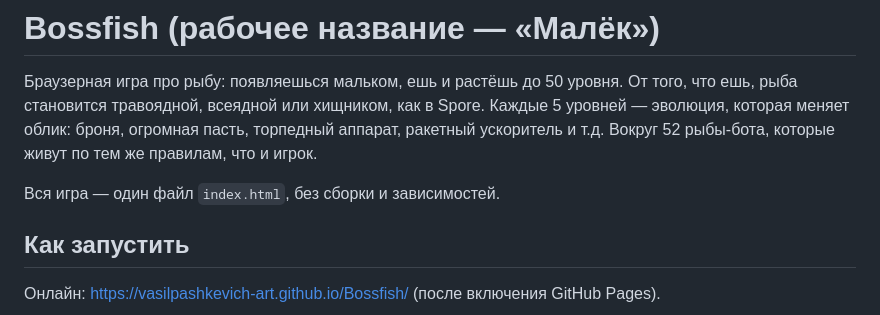
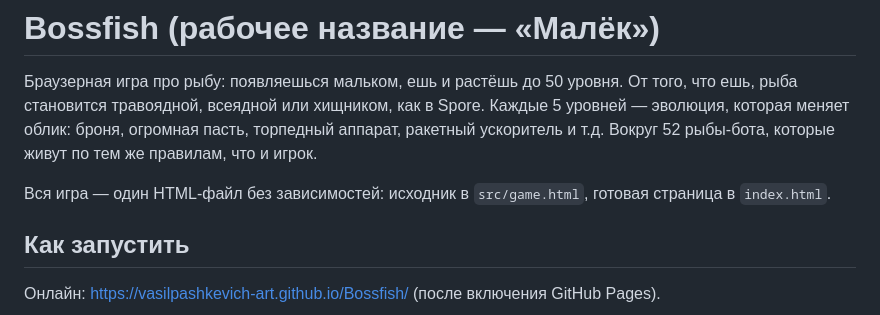
Before and after one commit to vasilpashkevich-art/Bossfish, a Markdown page: README.md, the part around the change. Drawn GitHub-style.

Commit message:
README: уточнить структуру файлов
Co-Authored-By: Claude Opus 5.5 <noreply@anthropic.com>
Claude-Session: https://claude.ai/code/session_01ArcMJR9QnAwacnqmEQupiC

```diff
--- a/README.md
+++ b/README.md
@@ -2,7 +2,7 @@
 
 Браузерная игра про рыбу: появляешься мальком, ешь и растёшь до 50 уровня. От того, что ешь, рыба становится травоядной, всеядной или хищником, как в Spore. Каждые 5 уровней — эволюция, которая меняет облик: броня, огромная пасть, торпедный аппарат, ракетный ускоритель и т.д. Вокруг 52 рыбы-бота, которые живут по тем же правилам, что и игрок.
 
-Вся игра — один файл `index.html`, без сборки и зависимостей.
+Вся игра — один HTML-файл без зависимостей: исходник в `src/game.html`, готовая страница в `index.html`.
 
 ## Как запустить
 
```
